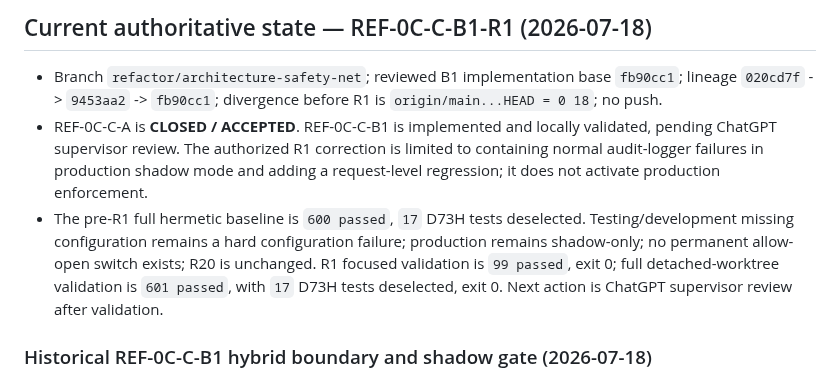
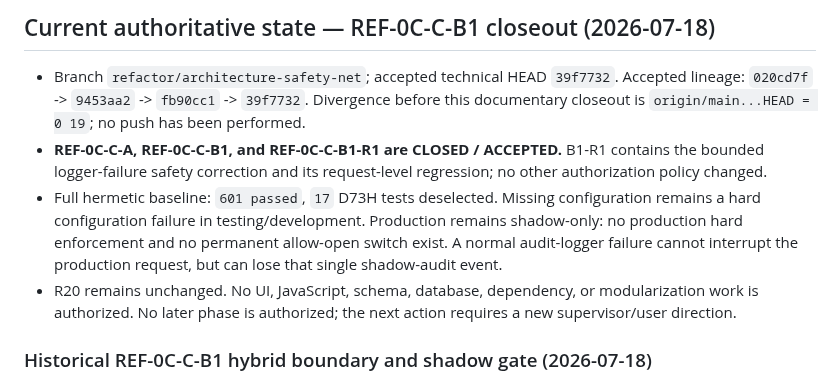
Before and after one commit to genesismazeto-sys/SGAA, a Markdown page: PROJECT_STATE.md, the part around the change. Drawn GitHub-style.

```diff
--- a/PROJECT_STATE.md
+++ b/PROJECT_STATE.md
@@ -1,18 +1,20 @@
-## Current authoritative state — REF-0C-C-B1-R1 (2026-07-18)
-
-- Branch `refactor/architecture-safety-net`; reviewed B1 implementation base
-  `fb90cc1`; lineage `020cd7f` -> `9453aa2` -> `fb90cc1`; divergence before R1
-  is `origin/main...HEAD = 0 18`; no push.
-- REF-0C-C-A is **CLOSED / ACCEPTED**. REF-0C-C-B1 is implemented and locally
-  validated, pending ChatGPT supervisor review. The authorized R1 correction is
-  limited to containing normal audit-logger failures in production shadow mode and
-  adding a request-level regression; it does not activate production enforcement.
-- The pre-R1 full hermetic baseline is `600 passed`, `17` D73H tests deselected.
-  Testing/development missing configuration remains a hard configuration failure;
-  production remains shadow-only; no permanent allow-open switch exists; R20 is
-  unchanged. R1 focused validation is `99 passed`, exit 0; full detached-worktree
-  validation is `601 passed`, with `17` D73H tests deselected, exit 0. Next action
-  is ChatGPT supervisor review after validation.
+## Current authoritative state — REF-0C-C-B1 closeout (2026-07-18)
+
+- Branch `refactor/architecture-safety-net`; accepted technical HEAD `39f7732`.
+  Accepted lineage: `020cd7f` -> `9453aa2` -> `fb90cc1` -> `39f7732`.
+  Divergence before this documentary closeout is `origin/main...HEAD = 0 19`; no
+  push has been performed.
+- **REF-0C-C-A, REF-0C-C-B1, and REF-0C-C-B1-R1 are CLOSED / ACCEPTED.** B1-R1
+  contains the bounded logger-failure safety correction and its request-level
+  regression; no other authorization policy changed.
+- Full hermetic baseline: `601 passed`, `17` D73H tests deselected. Missing
+  configuration remains a hard configuration failure in testing/development.
+  Production remains shadow-only: no production hard enforcement and no permanent
+  allow-open switch exist. A normal audit-logger failure cannot interrupt the
+  production request, but can lose that single shadow-audit event.
+- R20 remains unchanged. No UI, JavaScript, schema, database, dependency, or
+  modularization work is authorized. No later phase is authorized; the next action
+  requires a new supervisor/user direction.
 
 ### Historical REF-0C-C-B1 hybrid boundary and shadow gate (2026-07-18)
 
```
Also changed, not shown: AGENT_HANDOFF.md (+16 -18 lines), docs/refactor/REF_0C_C_B1_FAIL_CLOSED_SHADOW_GATE_IMPLEMENTATION.md (+17 -2 lines).
